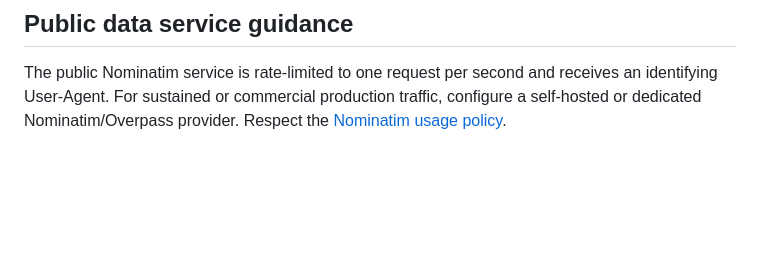
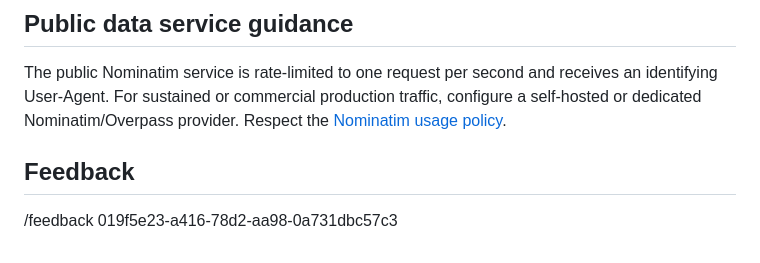
Before and after one commit to nuraliahatikah/NomadNest-AI, a Markdown page: README.md, the part around the change. GitHub-like rendering; blank space fills up the shorter version.

Commit message:
Add feedback section to README
Added a feedback section to the README.

```diff
--- a/README.md
+++ b/README.md
@@ -94,3 +94,7 @@ The JSON events are schema-checked, merged into a time-sorted 24-hour timeline,
 ## Public data service guidance
 
 The public Nominatim service is rate-limited to one request per second and receives an identifying User-Agent. For sustained or commercial production traffic, configure a self-hosted or dedicated Nominatim/Overpass provider. Respect the [Nominatim usage policy](https://operations.osmfoundation.org/policies/nominatim/).
+
+## Feedback
+
+/feedback 019f5e23-a416-78d2-aa98-0a731dbc57c3
```
